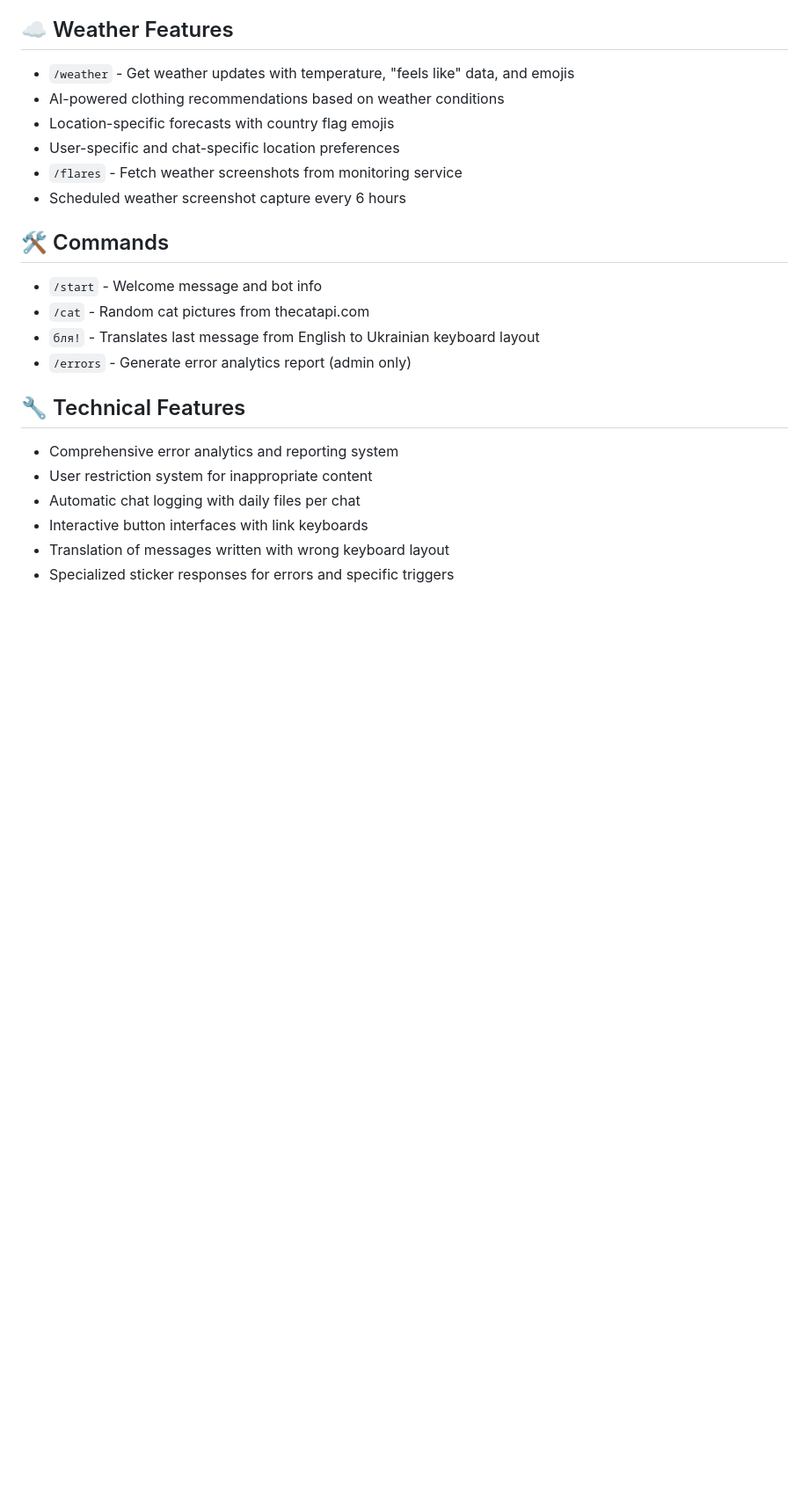
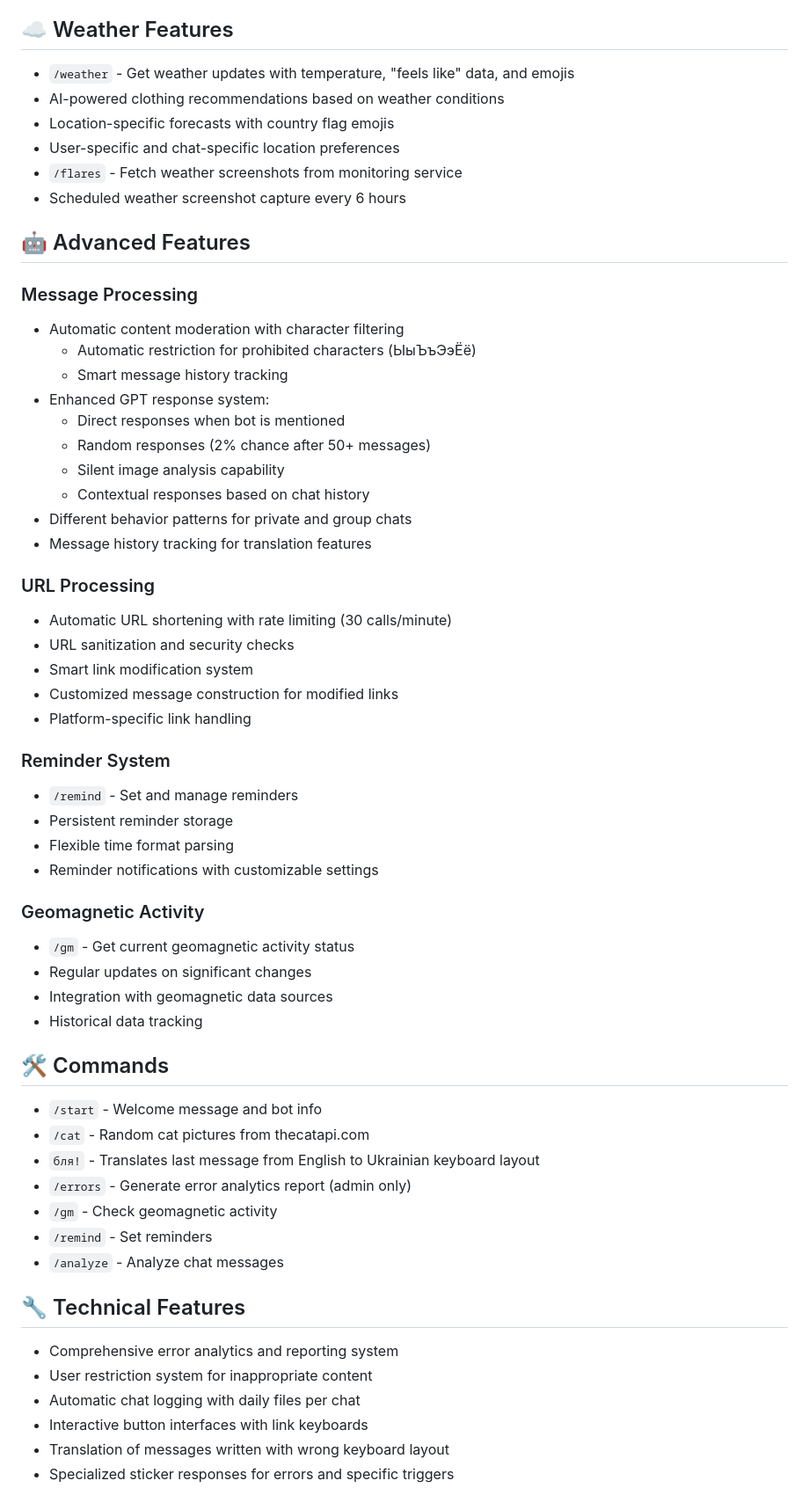
Before and after one commit to vo1dee/PsychochauffeurBot, a Markdown page: README.md, the part around one of its changes. Shown at 88% size. GitHub-like rendering; blank space fills up the shorter version.

```diff
--- a/README.md
+++ b/README.md
@@ -42,11 +42,47 @@ Simply send a video link from any supported platform, and the bot will:
 - `/flares` - Fetch weather screenshots from monitoring service
 - Scheduled weather screenshot capture every 6 hours
 
+## 🤖 Advanced Features
+
+### Message Processing
+- Automatic content moderation with character filtering
+  - Automatic restriction for prohibited characters (ЫыЪъЭэЁё)
+  - Smart message history tracking
+- Enhanced GPT response system:
+  - Direct responses when bot is mentioned
+  - Random responses (2% chance after 50+ messages)
+  - Silent image analysis capability
+  - Contextual responses based on chat history
+- Different behavior patterns for private and group chats
+- Message history tracking for translation features
+
+### URL Processing
+- Automatic URL shortening with rate limiting (30 calls/minute)
+- URL sanitization and security checks
+- Smart link modification system
+- Customized message construction for modified links
+- Platform-specific link handling
+
+### Reminder System
+- `/remind` - Set and manage reminders
+- Persistent reminder storage
+- Flexible time format parsing
+- Reminder notifications with customizable settings
+
+### Geomagnetic Activity
+- `/gm` - Get current geomagnetic activity status
+- Regular updates on significant changes
+- Integration with geomagnetic data sources
+- Historical data tracking
+
 ## 🛠 Commands
 - `/start` - Welcome message and bot info
 - `/cat` - Random cat pictures from thecatapi.com
 - `бля!` - Translates last message from English to Ukrainian keyboard layout
 - `/errors` - Generate error analytics report (admin only)
+- `/gm` - Check geomagnetic activity
+- `/remind` - Set reminders
+- `/analyze` - Analyze chat messages
 
 ## 🔧 Technical Features
 - Comprehensive error analytics and reporting system
```
Also changed, not shown: other parts of README.md (+41 -18 lines).
